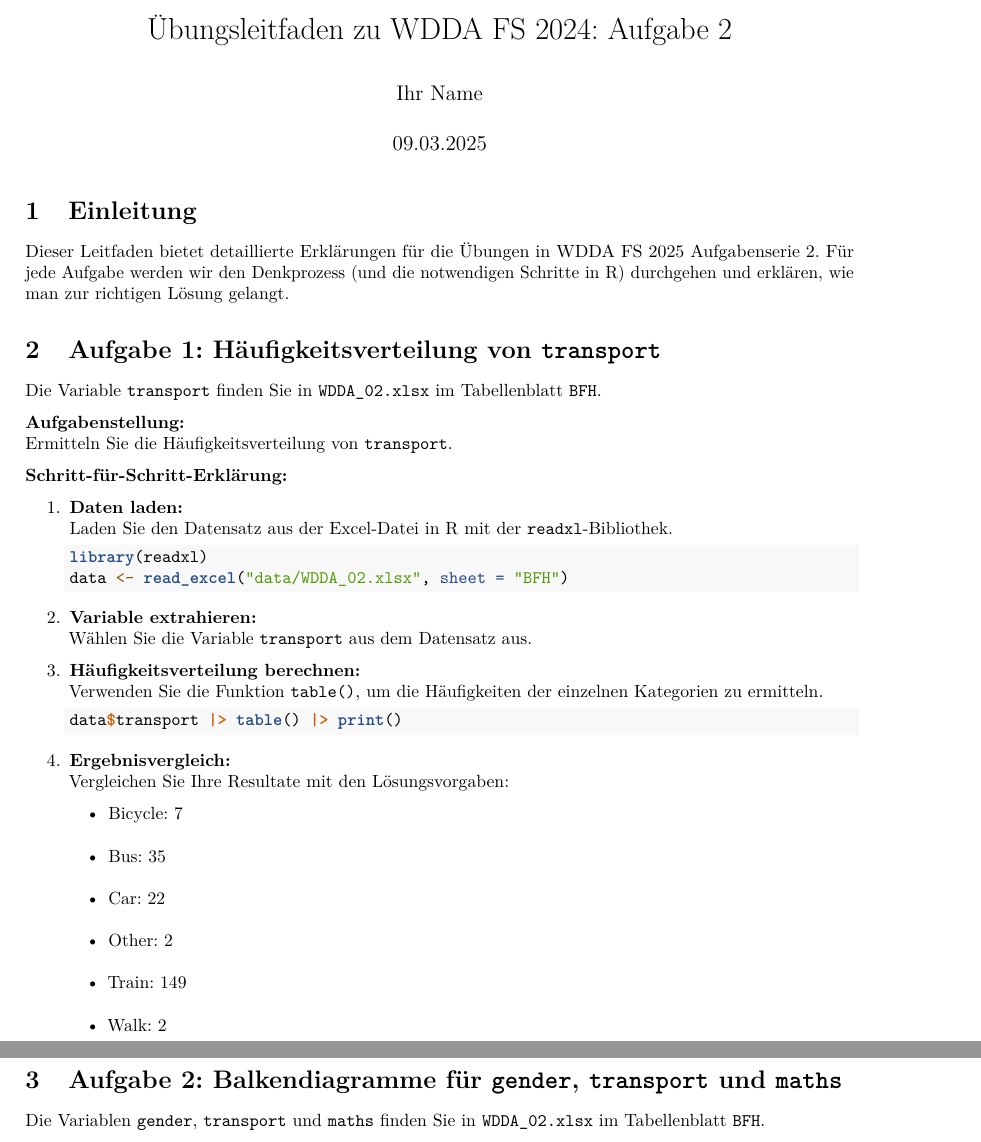
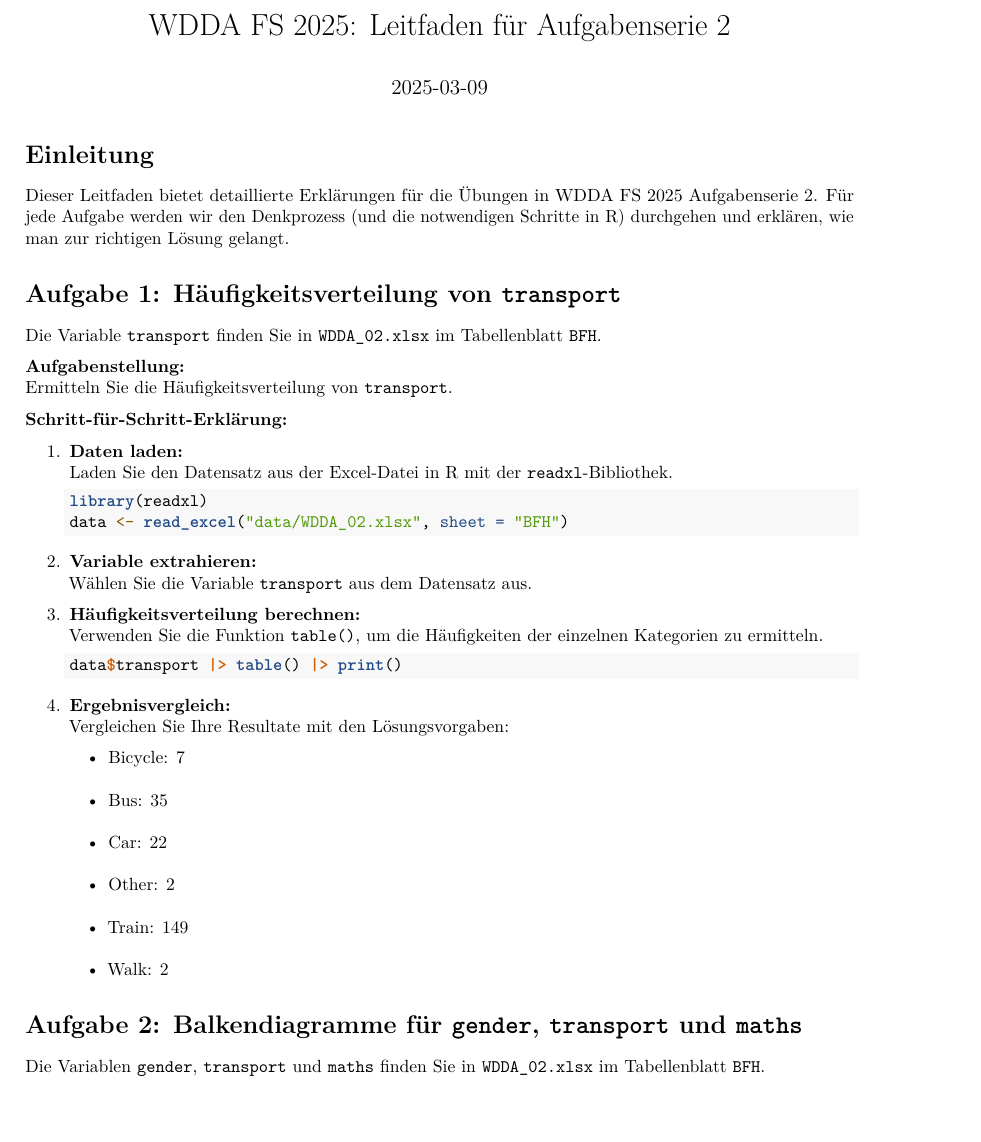
Before and after one commit to umatter/WDDA, an R Markdown document (exercise_guides/exercise_02_guide.Rmd): two parts of pages 1 and 2 of 11 before the commit and part of page 1 of 11 after it, the two joined at a grey line, cut at the place of the change, the shorter picture padded with empty space. Rendered offline with R 4.5, knitr and Pandoc, then LaTeX, with nearby package versions.

Commit message:
refactor: Update exercise guide template with minor formatting and content changes

```diff
--- a/exercise_guides/exercise_02_guide.Rmd
+++ b/exercise_guides/exercise_02_guide.Rmd
@@ -1,12 +1,10 @@
 ---
-title: "Übungsleitfaden zu WDDA FS 2024: Aufgabe 2"
-author: "Ihr Name"
-date: "`r format(Sys.Date(), '%d.%m.%Y')`"
+title: "WDDA FS 2025: Leitfaden für Aufgabenserie 2"
+date: "`r Sys.Date()`"
 output:
-  pdf_document:
-    number_sections: true
-lang: de
+  pdf_document
 ---
+
 
 # Einleitung
 
```
Also changed, not shown: exercise_guides/exercise_02_guide.Rmd (3 more changed lines).
